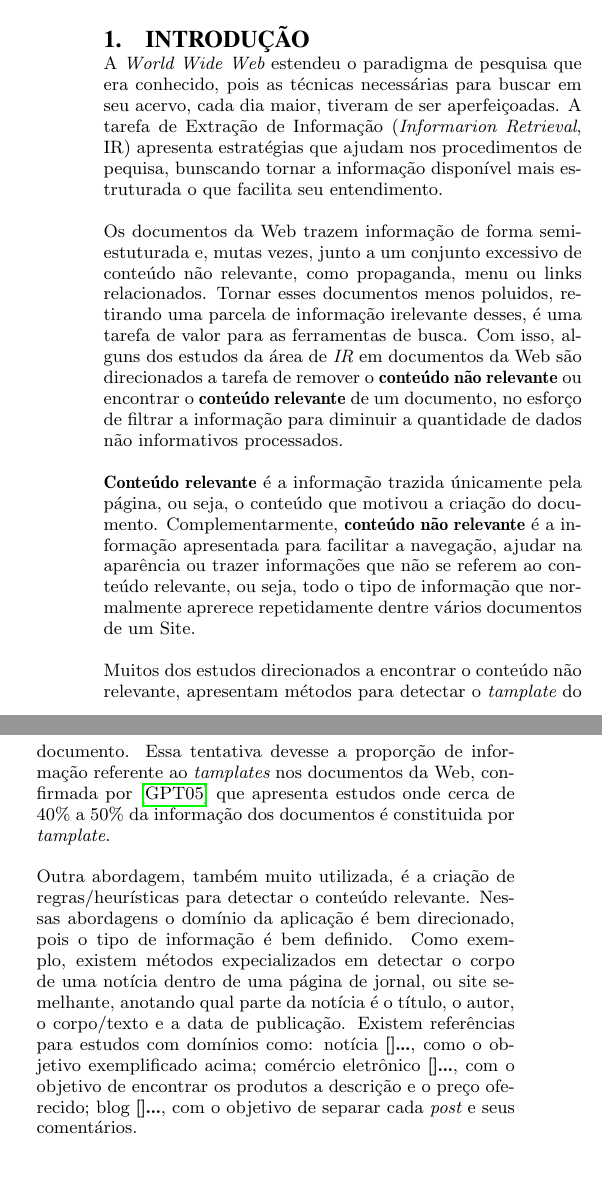
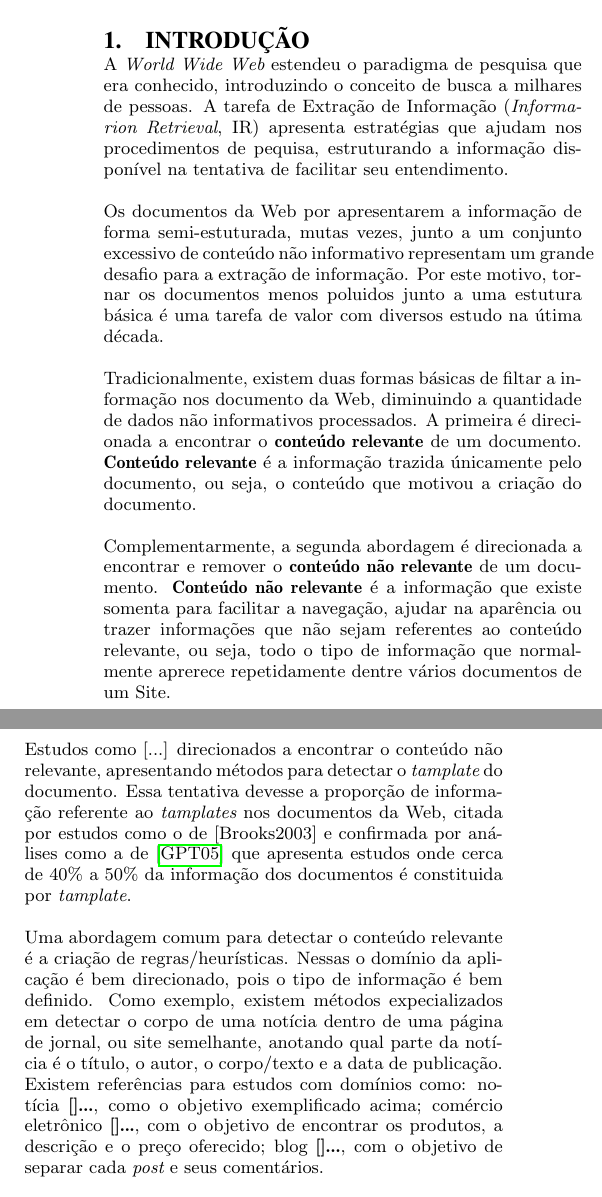
Before and after one commit to iamjabour/smurf, a LaTeX paper (docs/doc.tex): two parts of the columns of the page, joined at a grey line, cut so that both start at the same text, the shorter picture padded with empty space. Compiled offline with pdfLaTeX.

Commit message:
Revisão da introduçao, muitos paragrafos foram alterados tentando melhorar a estutura do texto.

```diff
--- a/docs/doc.tex
+++ b/docs/doc.tex
@@ -47,46 +47,50 @@ Iam Jabour
 
 \section{Introdução}
 
-A {\it World Wide Web} estendeu o paradigma de pesquisa que era conhecido, pois
-as técnicas necessárias para buscar em seu acervo, cada dia maior, tiveram
-de ser aperfeiçoadas.
-	A tarefa de Extração de Informação ({\it Informarion Retrieval}, IR)
-apresenta estratégias que ajudam nos procedimentos de pequisa, bunscando
-tornar a informação disponível mais estruturada o que facilita seu entendimento.
+A {\it World Wide Web} estendeu o paradigma de pesquisa que era conhecido,
+	introduzindo o conceito de busca a milhares de pessoas.
+A tarefa de Extração de Informação ({\it Informarion Retrieval}, IR) apresenta
+	estratégias que ajudam nos procedimentos de pequisa, estruturando a
+	informação disponível na tentativa de facilitar seu entendimento.
 
-Os documentos da Web trazem informação de forma semi-estuturada e,
-	mutas vezes, junto a um conjunto excessivo de conteúdo não relevante,
-	como propaganda, menu ou links relacionados. Tornar esses documentos
-	menos poluidos, retirando uma parcela de informação irelevante desses, é
-	uma tarefa de valor para as ferramentas de busca.
-	Com isso,
-	alguns dos estudos da área de {\it IR} em documentos da Web são
-	direcionados a tarefa de remover o {\bf conteúdo não relevante} ou
-	encontrar o {\bf conteúdo relevante} de um documento, no esforço de
-	filtrar a informação para diminuir a quantidade de dados não
-	informativos processados.
+Os documentos da Web por apresentarem a informação de forma semi-estuturada,
+	mutas vezes, junto a um conjunto excessivo de conteúdo não informativo
+	representam um grande desafio para a extração de informação.
+Por este motivo,
+	tornar os documentos menos poluidos junto a uma estutura básica
+	é uma tarefa de valor com diversos estudo na útima década.
+	\remove{Retirar uma parcela de informação não relevante desses documentos
+	proporciona benefícios claros.}
 
-{\bf Conteúdo relevante} é a informação trazida únicamente pela página,
-		ou seja,
+Tradicionalmente, existem duas formas básicas de filtar a informação nos
+	documento da Web, diminuindo a quantidade de dados não informativos
+	processados.
+A primeira é direcionada a encontrar o {\bf conteúdo relevante} de um
+	documento. {\bf Conteúdo relevante} é a informação trazida únicamente pelo
+	documento, ou seja,
 		o conteúdo que motivou a criação do documento.
-	Complementarmente,
-	{\bf conteúdo não relevante} é a informação apresentada para facilitar a
-	navegação, ajudar na aparência ou trazer informações que não se
-	referem ao conteúdo relevante,
-		ou seja,
+
+Complementarmente, a segunda abordagem é direcionada a encontrar e remover o
+	{\bf conteúdo não relevante} de um documento. {\bf Conteúdo não relevante}
+	é a informação que existe somenta para facilitar a navegação,
+	ajudar na aparência ou trazer informações que não sejam referentes ao
+	conteúdo relevante, ou seja,
 		todo o tipo de informação que normalmente aprerece repetidamente
 		dentre vários documentos de um Site.
 
-Muitos dos estudos direcionados a encontrar o conteúdo não relevante,
-apresentam métodos para detectar o {\it tamplate} do documento.
+
+Estudos como [...] direcionados a encontrar o conteúdo não relevante,
+apresentando métodos para detectar o {\it tamplate} do documento.
 	Essa tentativa devesse a proporção de informação referente ao
-	{\it tamplates} nos documentos da Web, confirmada por \cite{Gibson2005}
+	{\it tamplates} nos documentos da Web, citada por estudos como o de
+	[Brooks2003] e confirmada por análises como a de \cite{Gibson2005}
 	que apresenta estudos onde cerca de $40\%$ a $50\%$ da
 	informação dos documentos é constituida por {\it tamplate}.
 
-Outra abordagem, também muito utilizada, é a criação de regras/heurísticas para
-detectar o conteúdo relevante.
-	Nessas abordagens
+
+Uma abordagem comum para detectar o conteúdo relevante é a criação de
+regras/heurísticas.
+	Nessas
 		o domínio da aplicação é bem direcionado, pois o tipo de informação é
 		bem definido.
 		Como exemplo,
```
Also changed, not shown: docs/doc.tex (2 more changed lines).
